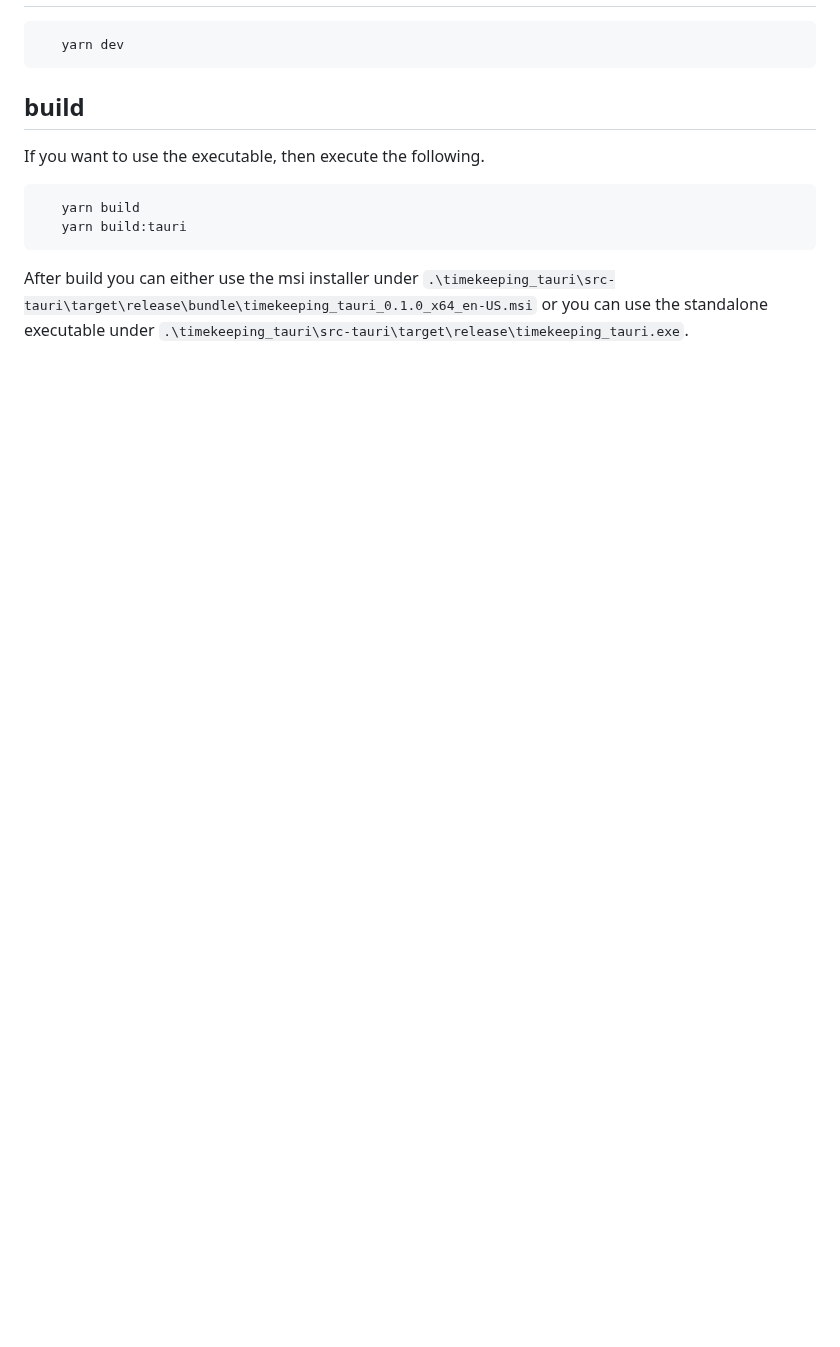
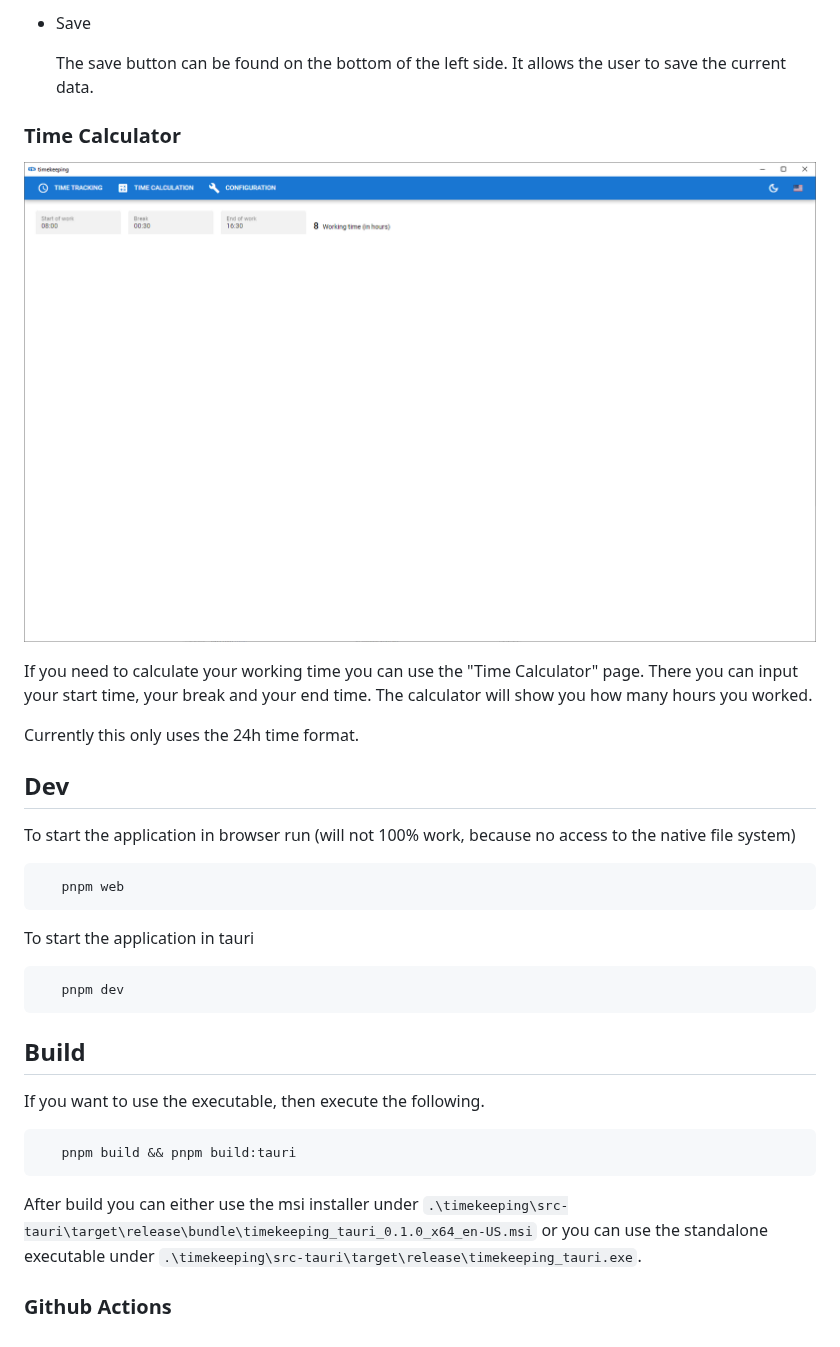
Before and after one commit to tkaelbel/timekeeping, a Markdown page: README.md, the part around one of its changes. Drawn GitHub-style; pictures changed too: doc/time_calculator.PNG (added); blank space fills up the shorter version.

````diff
--- a/README.md
+++ b/README.md
@@ -21,15 +140,37 @@ The app is based on the awesome quasar framework (which is using vue).
+* Save
+
+  The save button can be found on the bottom of the left side. It allows the user to save the current data.
+
+### Time Calculator
+
+![](./doc/time_calculator.PNG)
+
+If you need to calculate your working time you can use the "Time Calculator" page. There you can input your start time, your break and your end time. The calculator will show you how many hours you worked.
+
+Currently this only uses the 24h time format.
+
+## Dev
+
+To start the application in browser run (will not 100% work, because no access to the native file system)
 
 ```bash
-   yarn dev
+   pnpm web
 ```
 
-## build
+To start the application in tauri
+
+```bash
+   pnpm dev
+```
+
+## Build
 
 If you want to use the executable, then execute the following.
 
 ```bash
-   yarn build
-   yarn build:tauri
+   pnpm build && pnpm build:tauri
 ```
 
-After build you can either use the msi installer under `.\timekeeping_tauri\src-tauri\target\release\bundle\timekeeping_tauri_0.1.0_x64_en-US.msi` or you can use the standalone executable under `.\timekeeping_tauri\src-tauri\target\release\timekeeping_tauri.exe`.
+After build you can either use the msi installer under `.\timekeeping\src-tauri\target\release\bundle\timekeeping_tauri_0.1.0_x64_en-US.msi` or you can use the standalone executable under `.\timekeeping\src-tauri\target\release\timekeeping_tauri.exe`.
+
+### Github Actions
````
Also changed, not shown: other parts of README.md (+128 -9 lines), doc/configuration.PNG (added), doc/screen.png.
